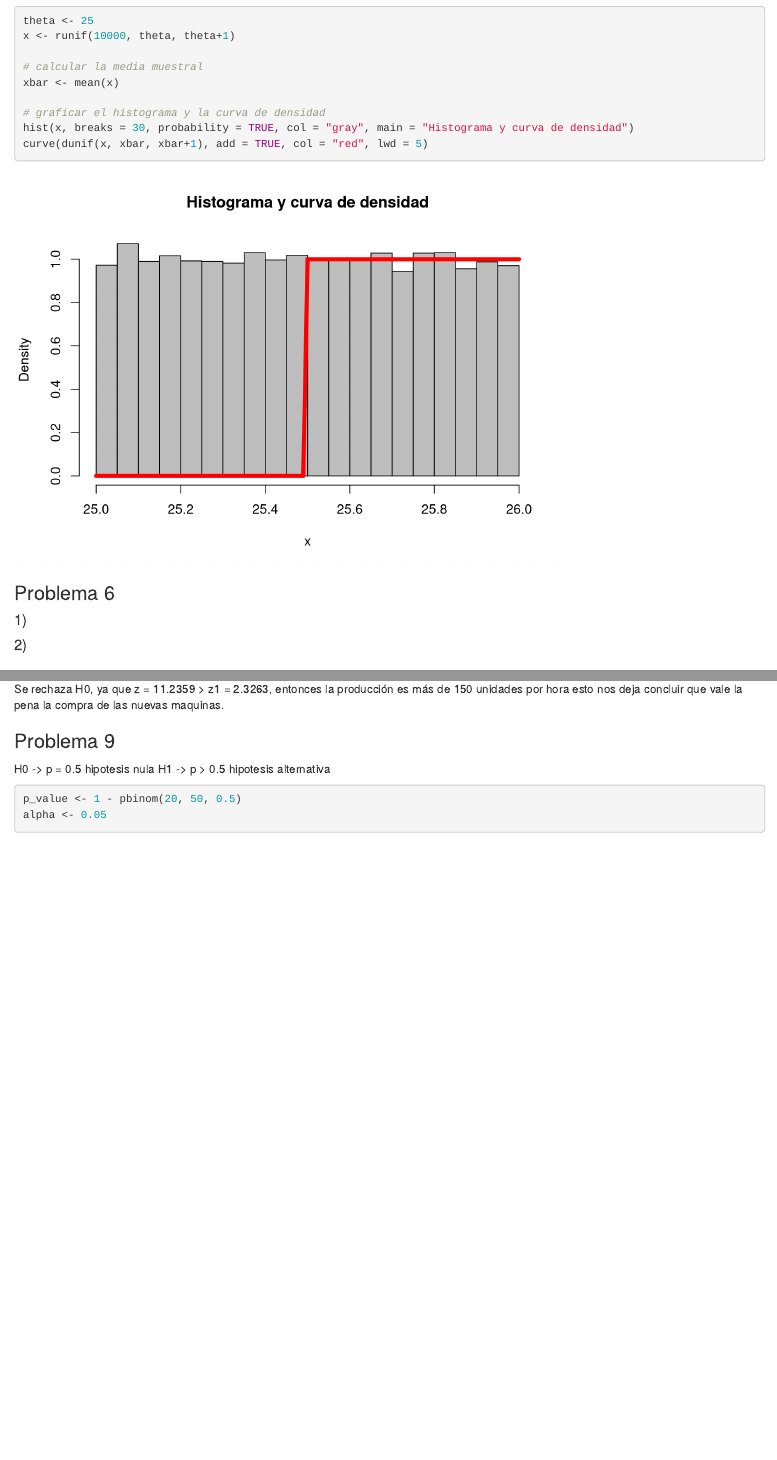
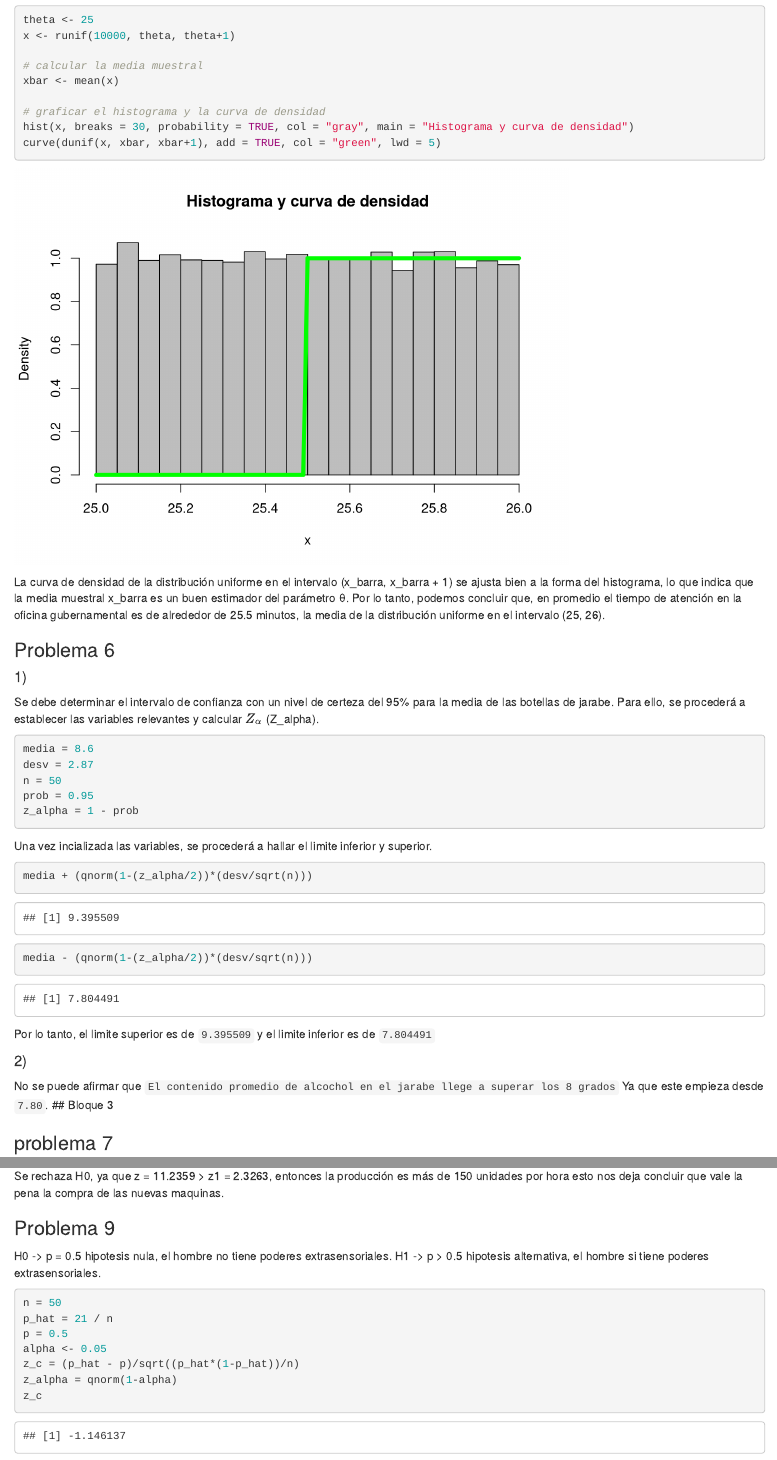
Before and after one commit to ITAKEB/stadistic-labs, an R Markdown document (Lab03/Laboratorio03.Rmd): the page in a window 1100 px wide, from 5550 px down before the commit and from 5560 px down after it, so that both start at the same text, and a second part further down, joined at a grey line. Rendered offline with R 4.5, knitr and Pandoc, with nearby package versions; code that draws random numbers runs with fixed seeds of ours.

Commit message:
Add lab03 solution

````diff
--- a/Lab03/Laboratorio03.Rmd
+++ b/Lab03/Laboratorio03.Rmd
@@ -168,29 +167,35 @@ xbar <- mean(x)
 
 # graficar el histograma y la curva de densidad
 hist(x, breaks = 30, probability = TRUE, col = "gray", main = "Histograma y curva de densidad")
-curve(dunif(x, xbar, xbar+1), add = TRUE, col = "red", lwd = 5)
+curve(dunif(x, xbar, xbar+1), add = TRUE, col = "green", lwd = 5)
 ```
-
+La curva de densidad de la distribución uniforme en el intervalo (x_barra, x_barra + 1) se ajusta bien a la forma del histograma, lo que indica que la media muestral x_barra es un buen estimador del parámetro θ. Por lo tanto, podemos concluir que, en promedio el tiempo de atención en la oficina gubernamental es de alrededor de 25.5 minutos, la media de la distribución uniforme en el intervalo (25, 26).
 
 ### Problema 6
 
 #### 1)
+Se debe determinar el intervalo de confianza con un nivel de certeza del 95% para la media de las botellas de jarabe. Para ello, se procederá a establecer las variables relevantes y calcular $Z_\alpha$ (Z_alpha).
 
 ```{r}
-
-
-
+media = 8.6
+desv = 2.87
+n = 50
+prob = 0.95
+z_alpha = 1 - prob
 ```
 
+Una vez incializada las variables, se procederá a hallar el limite inferior y superior.
+
+```{r}
+media + (qnorm(1-(z_alpha/2))*(desv/sqrt(n)))
+media - (qnorm(1-(z_alpha/2))*(desv/sqrt(n)))
+```
+
+Por lo tanto, el limite superior es de `9.395509` y el limite inferior es de `7.804491`
 
 #### 2)
-```{r}
 
-```
-
-
-
-
+No se puede afirmar que `El contenido promedio de alcochol en el jarabe llege a superar los 8 grados` Ya que este empieza desde `7.80`.
 ## Bloque 3
 
 ### problema 7
@@ -238,10 +244,17 @@ Se rechaza H0, ya que z = 11.2359 > z1 = 2.3263, entonces la producción es más
 
 ### Problema 9
 
-H0 -> p = 0.5 hipotesis nula
-H1 -> p > 0.5 hipotesis alternativa
+H0 -> p = 0.5 hipotesis nula, el hombre no tiene poderes extrasensoriales.
+H1 -> p > 0.5 hipotesis alternativa, el hombre si tiene poderes extrasensoriales.
 
 ```{r}
-p_value <- 1 - pbinom(20, 50, 0.5)
+n = 50
+p_hat = 21 / n
+p = 0.5
 alpha <- 0.05
+z_c = (p_hat - p)/sqrt((p_hat*(1-p_hat))/n)
+z_alpha = qnorm(1-alpha)
+z_c
+z_alpha
 ```
+z_c < z_alpha, por lo tanto, no podemos rechazar la hipótesis nula de que el hombre no tiene poderes extrasensoriales.
````
Also changed, not shown: Lab03/Laboratorio03.Rmd (4 more changed lines).
